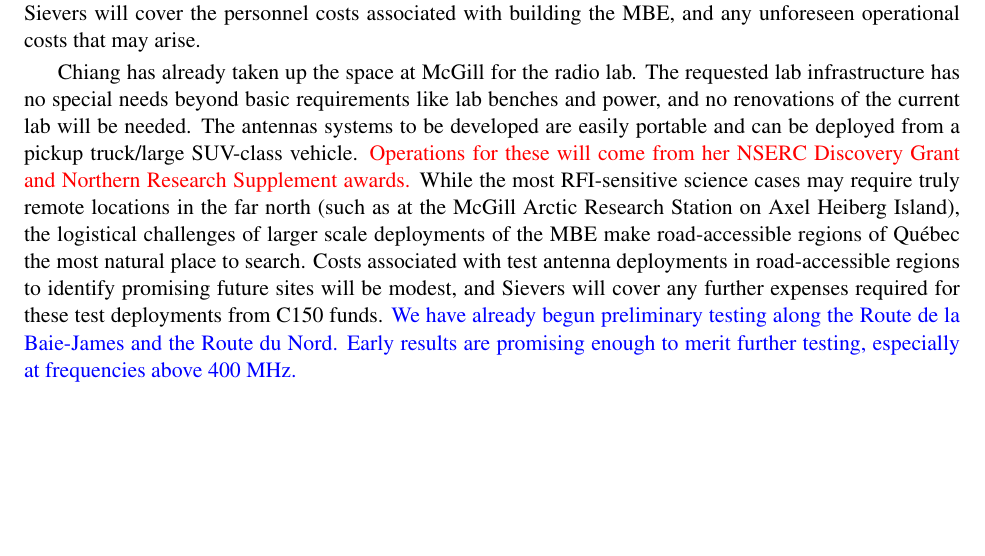
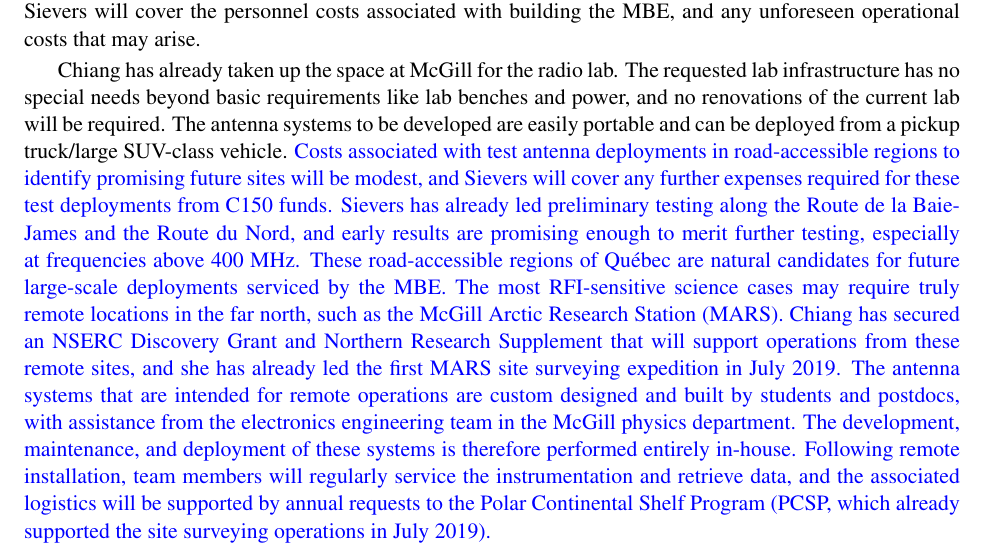
Before and after one commit to sievers/jelf_2019, a LaTeX document (cfi_jelf_sievers_oct.tex): part of page 12 of 15, cut so that both start at the same text, the shorter picture padded with empty space. Compiled offline with pdfLaTeX.

Commit message:
added more operations text

```diff
--- a/cfi_jelf_sievers_oct.tex
+++ b/cfi_jelf_sievers_oct.tex
@@ -1294,21 +1294,32 @@
 Chiang has already taken up the space at McGill for the radio lab.
 The requested lab infrastructure has no special needs beyond basic
 requirements like lab benches and power, and no renovations of the
-current lab will be needed.  The antennas systems to be developed are
+current lab will be required.  The antenna systems to be developed are
 easily portable and can be deployed from a pickup truck/large
-SUV-class vehicle.  {\color{red}Operations for these will come from
-  her NSERC Discovery Grant and Northern Research Supplement awards.}
-While the most RFI-sensitive science cases may require truly remote
-locations in the far north (such as at the McGill Arctic Research
-Station on Axel Heiberg Island), the logistical challenges of larger
-scale deployments of the \mbe\ make road-accessible regions of Qu\'ebec
-the most natural place to search.  Costs associated with test antenna
-deployments in road-accessible regions to identify promising future
-sites will be modest, and Sievers will cover any further expenses
-required for these test deployments from C150 funds.  {\color{blue}We
-  have already begun preliminary testing along the Route de la Baie-James and
-  the Route du Nord.  Early results are promising enough to merit
-  further testing, especially at frequencies above 400 MHz.}
+SUV-class vehicle.  {\color{blue}Costs associated with test antenna
+  deployments in road-accessible regions to identify promising future
+  sites will be modest, and Sievers will cover any further expenses
+  required for these test deployments from C150 funds.  Sievers has
+  already led preliminary testing along the Route de la Baie-James and
+  the Route du Nord, and early results are promising enough to merit
+  further testing, especially at frequencies above 400~MHz.  These
+  road-accessible regions of Qu\'ebec are natural candidates for
+  future large-scale deployments serviced by the \mbe.  The most
+  RFI-sensitive science cases may require truly remote locations in
+  the far north, such as the McGill Arctic Research Station (MARS).
+  Chiang has secured an NSERC Discovery Grant and Northern Research
+  Supplement that will support operations from these remote sites, and
+  she has already led the first MARS site surveying expedition in July
+  2019.  The antenna systems that are intended for remote operations
+  are custom designed and built by students and postdocs, with
+  assistance from the electronics engineering team in the McGill
+  physics department.  The development, maintenance, and deployment of
+  these systems is therefore performed entirely in-house.  Following
+  remote installation, team members will regularly service the
+  instrumentation and retrieve data, and the associated logistics will
+  be supported by annual requests to the Polar Continental Shelf
+  Program (PCSP, which already supported the site surveying operations
+  in July 2019).}
 
 \section{Benefits to Canada}
 
```
